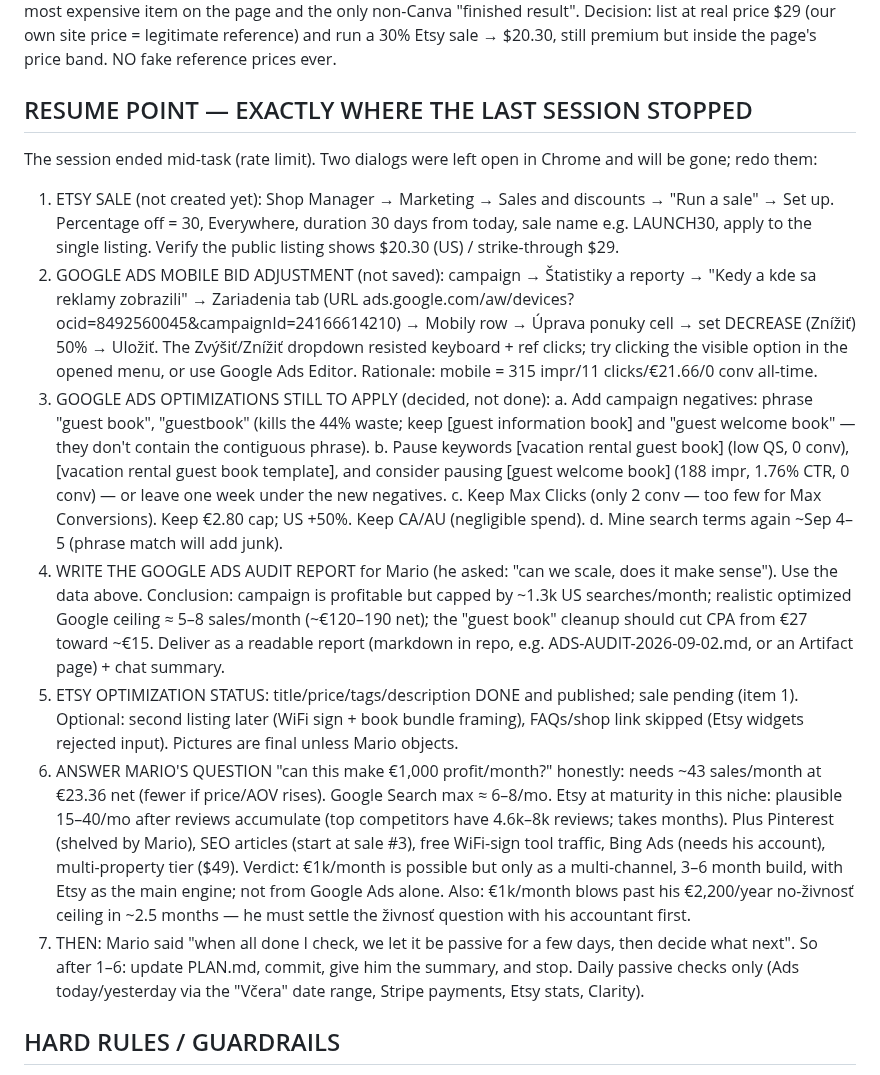
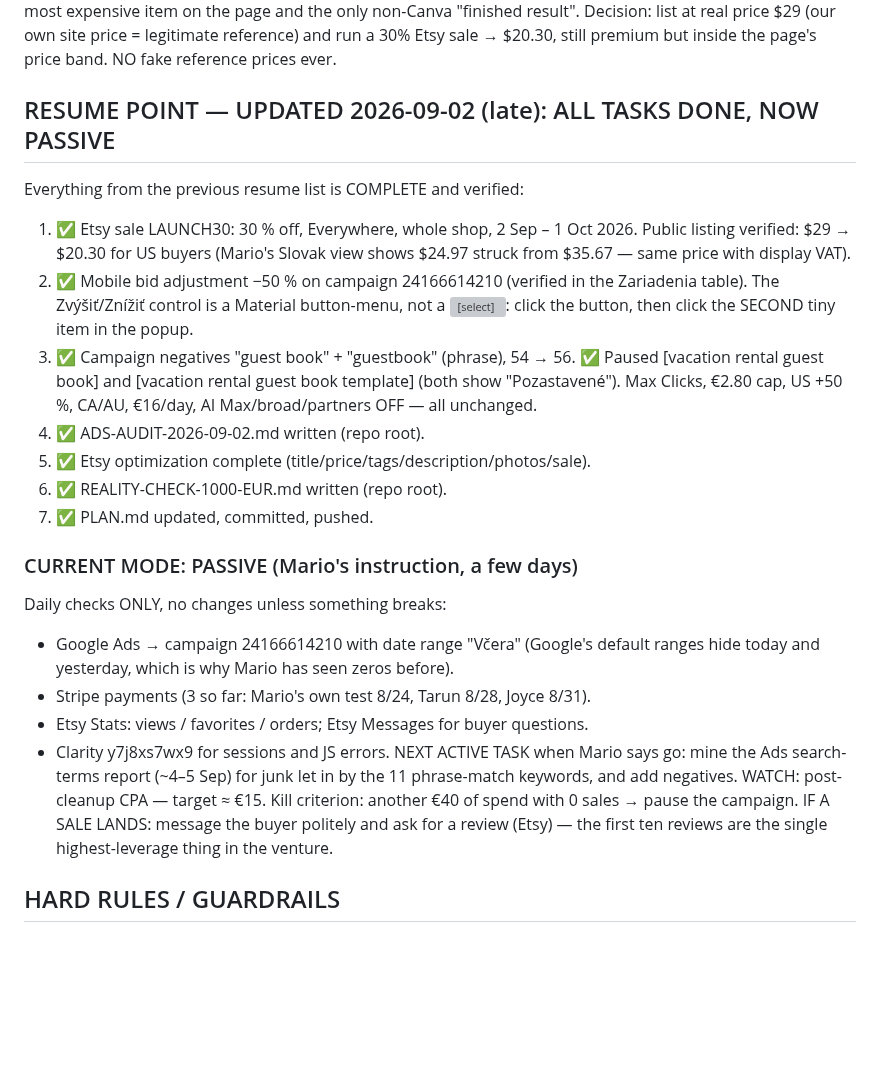
Before and after one commit to molecoder22/makewelcomebook, a Markdown page: HANDOFF.md, the part around the change. Drawn GitHub-style; blank space fills up the shorter version; grey boxes are pictures that could not be loaded.

Commit message:
HANDOFF: passive mode - all Sept 2 tasks complete and verified
Co-Authored-By: Claude Opus 5 <noreply@anthropic.com>

```diff
--- a/HANDOFF.md
+++ b/HANDOFF.md
@@ -138,54 +138,36 @@ only non-Canva "finished result". Decision: list at real price $29 (our own
 site price = legitimate reference) and run a 30% Etsy sale → $20.30, still
 premium but inside the page's price band. NO fake reference prices ever.
 
-## RESUME POINT — EXACTLY WHERE THE LAST SESSION STOPPED
-The session ended mid-task (rate limit). Two dialogs were left open in Chrome
-and will be gone; redo them:
-1. ETSY SALE (not created yet): Shop Manager → Marketing → Sales and discounts
-   → "Run a sale" → Set up. Percentage off = 30, Everywhere, duration 30 days
-   from today, sale name e.g. LAUNCH30, apply to the single listing. Verify the
-   public listing shows $20.30 (US) / strike-through $29.
-2. GOOGLE ADS MOBILE BID ADJUSTMENT (not saved): campaign → Štatistiky a
-   reporty → "Kedy a kde sa reklamy zobrazili" → Zariadenia tab (URL
-   ads.google.com/aw/devices?ocid=8492560045&campaignId=24166614210) → Mobily
-   row → Úprava ponuky cell → set DECREASE (Znížiť) 50% → Uložiť. The
-   Zvýšiť/Znížiť dropdown resisted keyboard + ref clicks; try clicking the
-   visible option in the opened menu, or use Google Ads Editor. Rationale:
-   mobile = 315 impr/11 clicks/€21.66/0 conv all-time.
-3. GOOGLE ADS OPTIMIZATIONS STILL TO APPLY (decided, not done):
-   a. Add campaign negatives: phrase "guest book", "guestbook" (kills the 44%
-      waste; keep [guest information book] and "guest welcome book" — they don't
-      contain the contiguous phrase).
-   b. Pause keywords [vacation rental guest book] (low QS, 0 conv), [vacation
-      rental guest book template], and consider pausing [guest welcome book]
-      (188 impr, 1.76% CTR, 0 conv) — or leave one week under the new negatives.
-   c. Keep Max Clicks (only 2 conv — too few for Max Conversions). Keep €2.80
-      cap; US +50%. Keep CA/AU (negligible spend).
-   d. Mine search terms again ~Sep 4–5 (phrase match will add junk).
-4. WRITE THE GOOGLE ADS AUDIT REPORT for Mario (he asked: "can we scale, does
-   it make sense"). Use the data above. Conclusion: campaign is profitable but
-   capped by ~1.3k US searches/month; realistic optimized Google ceiling ≈ 5–8
-   sales/month (~€120–190 net); the "guest book" cleanup should cut CPA from
-   €27 toward ~€15. Deliver as a readable report (markdown in repo, e.g.
-   ADS-AUDIT-2026-09-02.md, or an Artifact page) + chat summary.
-5. ETSY OPTIMIZATION STATUS: title/price/tags/description DONE and published;
-   sale pending (item 1). Optional: second listing later (WiFi sign + book
-   bundle framing), FAQs/shop link skipped (Etsy widgets rejected input).
-   Pictures are final unless Mario objects.
-6. ANSWER MARIO'S QUESTION "can this make €1,000 profit/month?" honestly:
-   needs ~43 sales/month at €23.36 net (fewer if price/AOV rises). Google
-   Search max ≈ 6–8/mo. Etsy at maturity in this niche: plausible 15–40/mo
-   after reviews accumulate (top competitors have 4.6k–8k reviews; takes
-   months). Plus Pinterest (shelved by Mario), SEO articles (start at sale #3),
-   free WiFi-sign tool traffic, Bing Ads (needs his account), multi-property
-   tier ($49). Verdict: €1k/month is possible but only as a multi-channel,
-   3–6 month build, with Etsy as the main engine; not from Google Ads alone.
-   Also: €1k/month blows past his €2,200/year no-živnosť ceiling in ~2.5
-   months — he must settle the živnosť question with his accountant first.
-7. THEN: Mario said "when all done I check, we let it be passive for a few
-   days, then decide what next". So after 1–6: update PLAN.md, commit, give him
-   the summary, and stop. Daily passive checks only (Ads today/yesterday via
-   the "Včera" date range, Stripe payments, Etsy stats, Clarity).
+## RESUME POINT — UPDATED 2026-09-02 (late): ALL TASKS DONE, NOW PASSIVE
+Everything from the previous resume list is COMPLETE and verified:
+1. ✅ Etsy sale LAUNCH30: 30 % off, Everywhere, whole shop, 2 Sep – 1 Oct 2026.
+   Public listing verified: $29 → $20.30 for US buyers (Mario's Slovak view
+   shows $24.97 struck from $35.67 — same price with display VAT).
+2. ✅ Mobile bid adjustment −50 % on campaign 24166614210 (verified in the
+   Zariadenia table). The Zvýšiť/Znížiť control is a Material button-menu, not
+   a <select>: click the button, then click the SECOND tiny item in the popup.
+3. ✅ Campaign negatives "guest book" + "guestbook" (phrase), 54 → 56.
+   ✅ Paused [vacation rental guest book] and [vacation rental guest book
+   template] (both show "Pozastavené"). Max Clicks, €2.80 cap, US +50 %,
+   CA/AU, €16/day, AI Max/broad/partners OFF — all unchanged.
+4. ✅ ADS-AUDIT-2026-09-02.md written (repo root).
+5. ✅ Etsy optimization complete (title/price/tags/description/photos/sale).
+6. ✅ REALITY-CHECK-1000-EUR.md written (repo root).
+7. ✅ PLAN.md updated, committed, pushed.
+
+### CURRENT MODE: PASSIVE (Mario's instruction, a few days)
+Daily checks ONLY, no changes unless something breaks:
+ * Google Ads → campaign 24166614210 with date range "Včera" (Google's default
+   ranges hide today and yesterday, which is why Mario has seen zeros before).
+ * Stripe payments (3 so far: Mario's own test 8/24, Tarun 8/28, Joyce 8/31).
+ * Etsy Stats: views / favorites / orders; Etsy Messages for buyer questions.
+ * Clarity y7j8xs7wx9 for sessions and JS errors.
+NEXT ACTIVE TASK when Mario says go: mine the Ads search-terms report (~4–5
+Sep) for junk let in by the 11 phrase-match keywords, and add negatives.
+WATCH: post-cleanup CPA — target ≈ €15. Kill criterion: another €40 of spend
+with 0 sales → pause the campaign.
+IF A SALE LANDS: message the buyer politely and ask for a review (Etsy) — the
+first ten reviews are the single highest-leverage thing in the venture.
 
 ## HARD RULES / GUARDRAILS
 - NEVER "Airbnb" in brand/domain/ad text (trademark). Keyword/descriptive use
```
